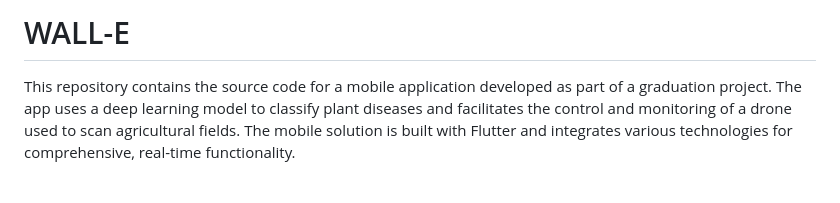
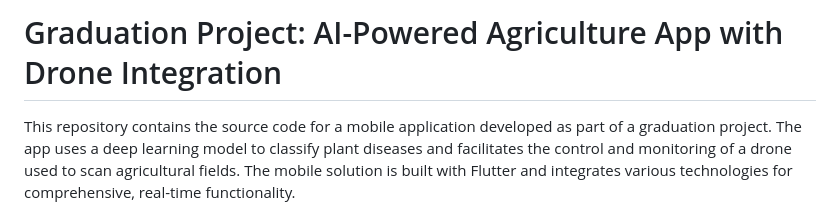
Before and after one commit to mariaarushdy/AI-powered-plant-disease-detection-app, a Markdown page: README.md, the part around the change. GitHub-like rendering; blank space fills up the shorter version.

```diff
--- a/README.md
+++ b/README.md
@@ -1,4 +1,4 @@
-# WALL-E
+# Graduation Project: AI-Powered Agriculture App with Drone Integration
 
 This repository contains the source code for a mobile application developed as part of a graduation project. The app uses a deep learning model to classify plant diseases and facilitates the control and monitoring of a drone used to scan agricultural fields. The mobile solution is built with Flutter and integrates various technologies for comprehensive, real-time functionality.
 
```
